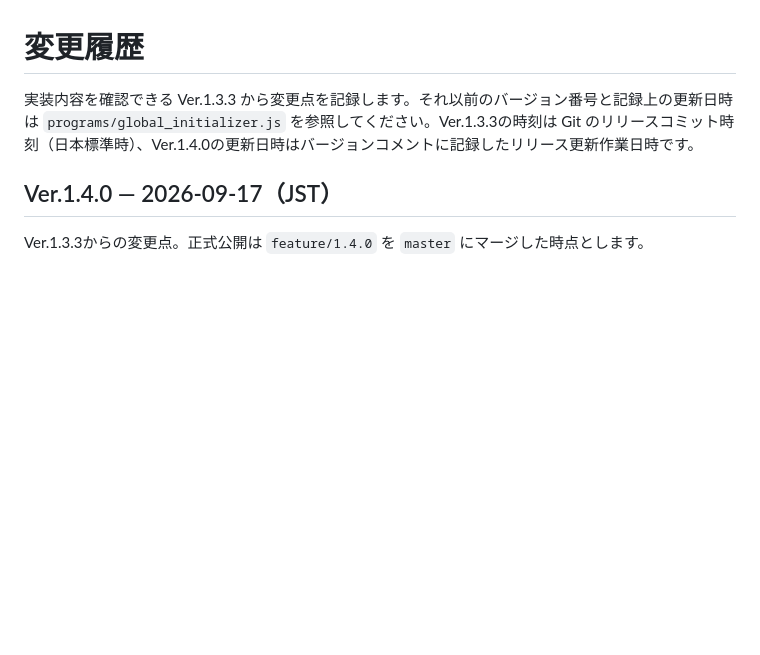
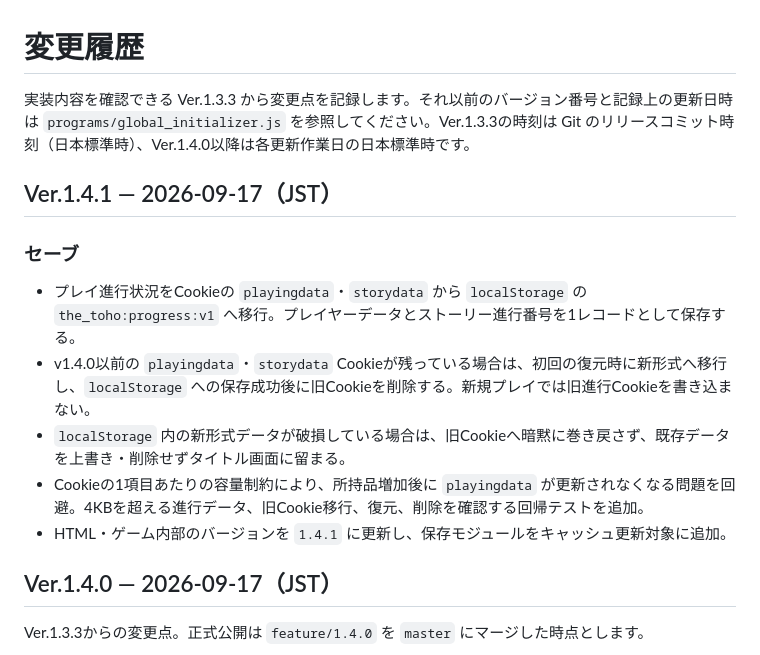
Before and after one commit to surumeneco/the_toho, a Markdown page: CHANGELOG.md, the part around the change. Drawn GitHub-style; blank space fills up the shorter version.

Commit message:
Document v1.4.1 localStorage save migration

```diff
--- a/CHANGELOG.md
+++ b/CHANGELOG.md
@@ -1,6 +1,16 @@
 # 変更履歴
 
-実装内容を確認できる Ver.1.3.3 から変更点を記録します。それ以前のバージョン番号と記録上の更新日時は `programs/global_initializer.js` を参照してください。Ver.1.3.3の時刻は Git のリリースコミット時刻（日本標準時）、Ver.1.4.0の更新日時はバージョンコメントに記録したリリース更新作業日時です。
+実装内容を確認できる Ver.1.3.3 から変更点を記録します。それ以前のバージョン番号と記録上の更新日時は `programs/global_initializer.js` を参照してください。Ver.1.3.3の時刻は Git のリリースコミット時刻（日本標準時）、Ver.1.4.0以降は各更新作業日の日本標準時です。
+
+## Ver.1.4.1 — 2026-09-17（JST）
+
+### セーブ
+
+- プレイ進行状況をCookieの `playingdata`・`storydata` から `localStorage` の `the_toho:progress:v1` へ移行。プレイヤーデータとストーリー進行番号を1レコードとして保存する。
+- v1.4.0以前の `playingdata`・`storydata` Cookieが残っている場合は、初回の復元時に新形式へ移行し、`localStorage` への保存成功後に旧Cookieを削除する。新規プレイでは旧進行Cookieを書き込まない。
+- `localStorage` 内の新形式データが破損している場合は、旧Cookieへ暗黙に巻き戻さず、既存データを上書き・削除せずタイトル画面に留まる。
+- Cookieの1項目あたりの容量制約により、所持品増加後に `playingdata` が更新されなくなる問題を回避。4KBを超える進行データ、旧Cookie移行、復元、削除を確認する回帰テストを追加。
+- HTML・ゲーム内部のバージョンを `1.4.1` に更新し、保存モジュールをキャッシュ更新対象に追加。
 
 ## Ver.1.4.0 — 2026-09-17（JST）
 
```
